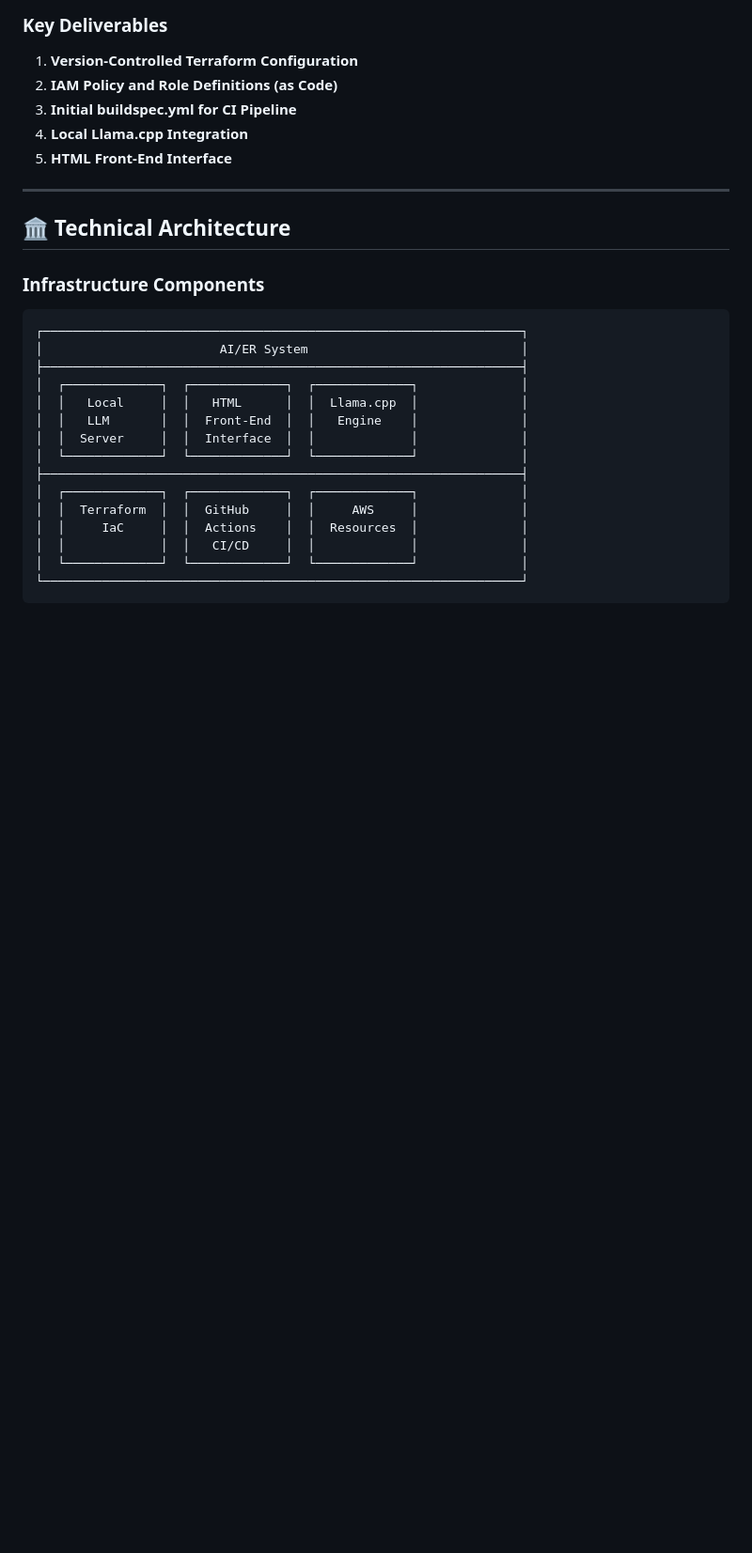
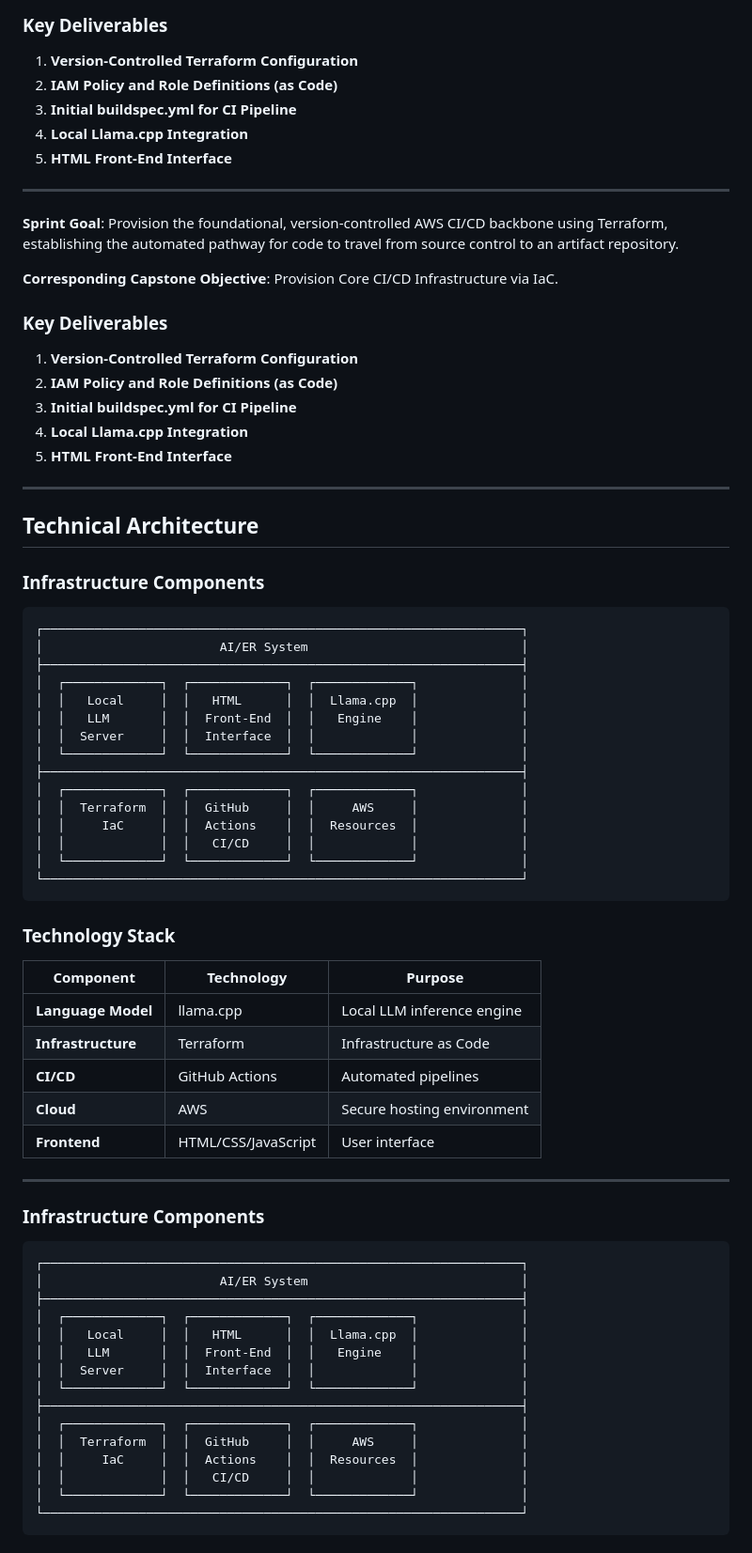
Before and after one commit to FaustoRosado/AIER-alerts, a Markdown page: README.md, the part around the change printed below. Shown: that part at 94% size. GitHub-like rendering; blank space fills up the shorter version.

````diff
--- a/README.md
+++ b/README.md
@@ -50,7 +75,52 @@ This project serves as a comprehensive learning platform covering:
 
 ---
 
-## 🏛️ Technical Architecture
+**Sprint Goal**: Provision the foundational, version-controlled AWS CI/CD backbone using Terraform, establishing the automated pathway for code to travel from source control to an artifact repository.
+
+**Corresponding Capstone Objective**: Provision Core CI/CD Infrastructure via IaC.
+
+### Key Deliverables
+
+1. **Version-Controlled Terraform Configuration**
+2. **IAM Policy and Role Definitions (as Code)**
+3. **Initial buildspec.yml for CI Pipeline**
+4. **Local Llama.cpp Integration**
+5. **HTML Front-End Interface**
+
+---
+
+## Technical Architecture
+
+### Infrastructure Components
+
+```
+┌─────────────────────────────────────────────────────────────────┐
+│                        AI/ER System                             │
+├─────────────────────────────────────────────────────────────────┤
+│  ┌─────────────┐  ┌─────────────┐  ┌─────────────┐              │
+│  │   Local     │  │   HTML      │  │  Llama.cpp  │              │
+│  │   LLM       │  │  Front-End  │  │   Engine    │              │
+│  │  Server     │  │  Interface  │  │             │              │
+│  └─────────────┘  └─────────────┘  └─────────────┘              │
+├─────────────────────────────────────────────────────────────────┤
+│  ┌─────────────┐  ┌─────────────┐  ┌─────────────┐              │
+│  │  Terraform  │  │  GitHub     │  │     AWS     │              │
+│  │     IaC     │  │  Actions    │  │  Resources  │              │
+│  │             │  │   CI/CD     │  │             │              │
+│  └─────────────┘  └─────────────┘  └─────────────┘              │
+└─────────────────────────────────────────────────────────────────┘
+```
+
+### Technology Stack
+
+| Component | Technology | Purpose |
+|-----------|------------|---------|
+| **Language Model** | llama.cpp | Local LLM inference engine |
+| **Infrastructure** | Terraform | Infrastructure as Code |
+| **CI/CD** | GitHub Actions | Automated pipelines |
+| **Cloud** | AWS | Secure hosting environment |
+| **Frontend** | HTML/CSS/JavaScript | User interface |
+---
 
 ### Infrastructure Components
 
````
Also changed, not shown: other parts of README.md (+28 -3 lines).
